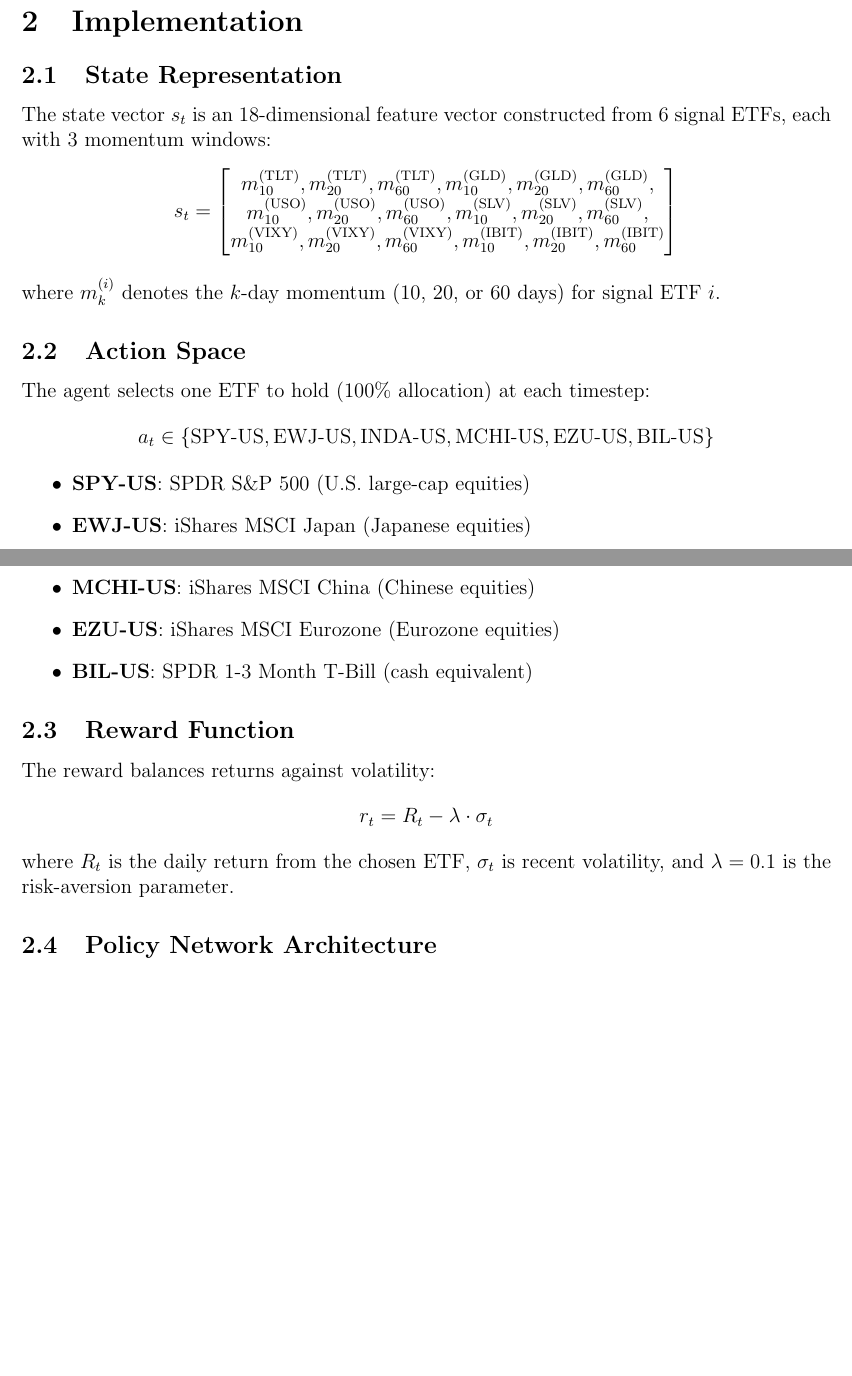
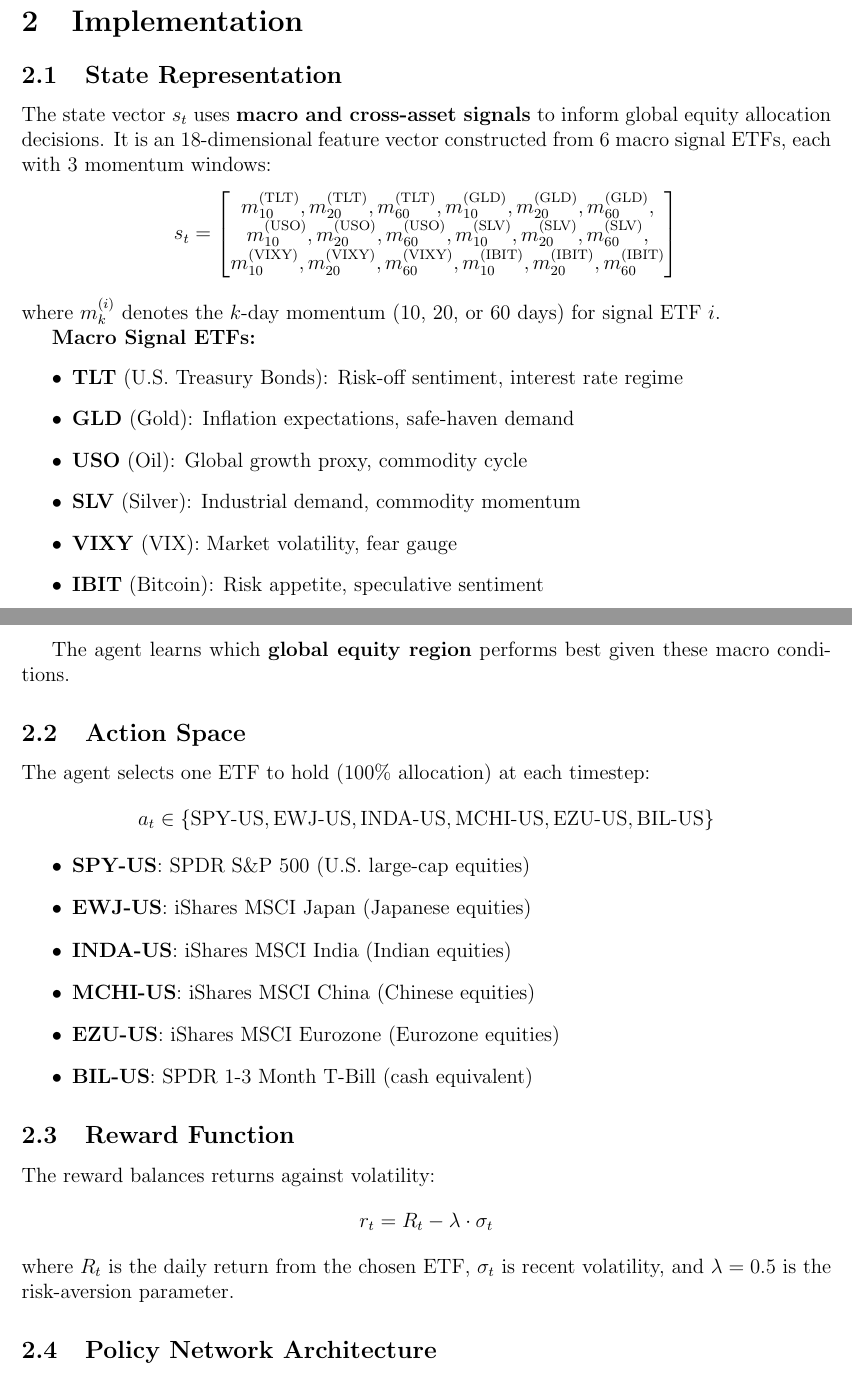
Before and after one commit to roshni-guha/working-directory-capitalfund, a LaTeX document (main.tex): two parts of pages 1 and 2 of 9 before the commit and two parts of pages 1 and 2 of 7 after it, joined at a grey line, cut so that both start at the same text, the shorter picture padded with empty space. Compiled offline with pdfLaTeX.

Commit message:
Changes - dec 17

```diff
--- a/main.tex
+++ b/main.tex
@@ -3,12 +3,13 @@
 \usepackage{geometry}
 \usepackage{hyperref}
 \usepackage{graphicx}
+\usepackage{grffile}
 \usepackage{float}
 \geometry{margin=1in}
 
 \title{\textbf{Reinforcement Learning for Global Equity ETF Allocation}}
 \author{Roshni Guha}
-\date{\today}
+\date{}
 
 \begin{document}
 \maketitle
@@ -20,7 +21,7 @@
 
 \section{Implementation}
 \subsection{State Representation}
-The state vector \( s_t \) is an 18-dimensional feature vector constructed from 6 signal ETFs, each with 3 momentum windows:
+The state vector \( s_t \) uses \textbf{macro and cross-asset signals} to inform global equity allocation decisions. It is an 18-dimensional feature vector constructed from 6 macro signal ETFs, each with 3 momentum windows:
 \[
 s_t =
 \begin{bmatrix}
@@ -33,6 +34,18 @@
 \end{bmatrix}
 \]
 where \( m_k^{(i)} \) denotes the \( k \)-day momentum (10, 20, or 60 days) for signal ETF \( i \).
+
+\textbf{Macro Signal ETFs:}
+\begin{itemize}
+    \item \textbf{TLT} (U.S. Treasury Bonds): Risk-off sentiment, interest rate regime
+    \item \textbf{GLD} (Gold): Inflation expectations, safe-haven demand
+    \item \textbf{USO} (Oil): Global growth proxy, commodity cycle
+    \item \textbf{SLV} (Silver): Industrial demand, commodity momentum
+    \item \textbf{VIXY} (VIX): Market volatility, fear gauge
+    \item \textbf{IBIT} (Bitcoin): Risk appetite, speculative sentiment
+\end{itemize}
+
+The agent learns which \textbf{global equity region} performs best given these macro conditions.
 
 \subsection{Action Space}
 The agent selects one ETF to hold (100\% allocation) at each timestep:
@@ -54,7 +67,7 @@
 \[
 r_t = R_t - \lambda \cdot \sigma_t
 \]
-where \( R_t \) is the daily return from the chosen ETF, \( \sigma_t \) is recent volatility, and \( \lambda = 0.1 \) is the risk-aversion parameter.
+where \( R_t \) is the daily return from the chosen ETF, \( \sigma_t \) is recent volatility, and \( \lambda = 0.5 \) is the risk-aversion parameter.
 
 \subsection{Policy Network Architecture}
 The policy \( \pi_\theta(a|s) \) is a neural network with:
```
Also changed, not shown: RLGlobalEquityModel - OG.pdf (added), Screenshot 2025-12-17 at 9.27.46 AM.png (deleted), a.png (renamed from Screenshot 2025-12-17 at 9.25.39 AM.png), b.png (renamed from Screenshot 2025-12-17 at 9.26.41 AM.png), c.png (renamed from Screenshot 2025-12-17 at 9.27.16 AM.png), d.png (added), e.png (added), main.pdf (deleted), main.tex (21 more changed lines), 3 other files.
